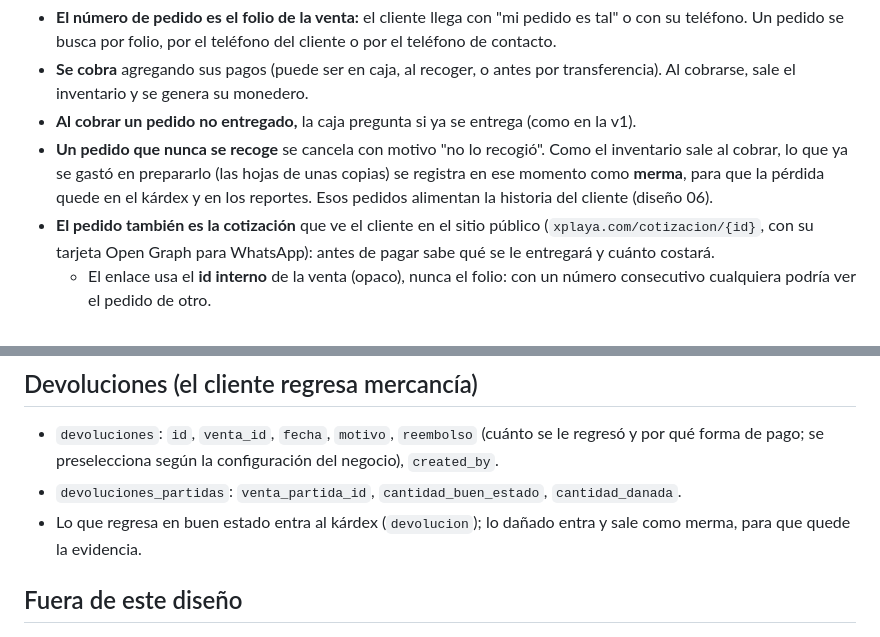
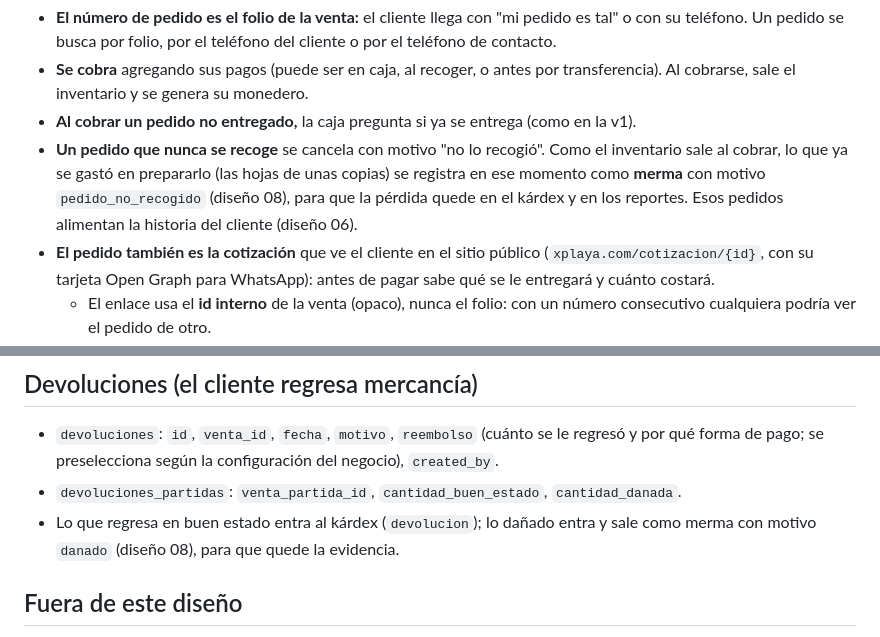
Before and after one commit to rogithub/ro_inventario, a Markdown page: docs/diseno/04-ventas.md, 2 parts joined by grey strips. Drawn GitHub-style.

```diff
--- a/docs/diseno/04-ventas.md
+++ b/docs/diseno/04-ventas.md
@@ -97,7 +97,7 @@ Un pedido o una cotización tiene `cobrada_at` o `entregada_at` vacíos:
 - **El número de pedido es el folio de la venta:** el cliente llega con "mi pedido es tal" o con su teléfono. Un pedido se busca por folio, por el teléfono del cliente o por el teléfono de contacto.
 - **Se cobra** agregando sus pagos (puede ser en caja, al recoger, o antes por transferencia). Al cobrarse, sale el inventario y se genera su monedero.
 - **Al cobrar un pedido no entregado,** la caja pregunta si ya se entrega (como en la v1).
-- **Un pedido que nunca se recoge** se cancela con motivo "no lo recogió". Como el inventario sale al cobrar, lo que ya se gastó en prepararlo (las hojas de unas copias) se registra en ese momento como **merma**, para que la pérdida quede en el kárdex y en los reportes. Esos pedidos alimentan la historia del cliente (diseño 06).
+- **Un pedido que nunca se recoge** se cancela con motivo "no lo recogió". Como el inventario sale al cobrar, lo que ya se gastó en prepararlo (las hojas de unas copias) se registra en ese momento como **merma** con motivo `pedido_no_recogido` (diseño 08), para que la pérdida quede en el kárdex y en los reportes. Esos pedidos alimentan la historia del cliente (diseño 06).
 - **El pedido también es la cotización** que ve el cliente en el sitio público (`xplaya.com/cotizacion/{id}`, con su tarjeta Open Graph para WhatsApp): antes de pagar sabe qué se le entregará y cuánto costará.
   - El enlace usa el **id interno** de la venta (opaco), nunca el folio: con un número consecutivo cualquiera podría ver el pedido de otro.
   - **El mismo enlace sirve para todo:** `/cotizacion/{id}` muestra la cotización mientras está pendiente y, una vez cobrada, redirige a `/recibo/{id}` (mismo id). En la v1 el enlace muere al cobrarse (el pedido se borra).
@@ -112,7 +112,7 @@ Un solo paso, con motivo obligatorio:
 ## Devoluciones (el cliente regresa mercancía)
 - `devoluciones`: `id`, `venta_id`, `fecha`, `motivo`, `reembolso` (cuánto se le regresó y por qué forma de pago; se preselecciona según la configuración del negocio), `created_by`.
 - `devoluciones_partidas`: `venta_partida_id`, `cantidad_buen_estado`, `cantidad_danada`.
-- Lo que regresa en buen estado entra al kárdex (`devolucion`); lo dañado entra y sale como merma, para que quede la evidencia.
+- Lo que regresa en buen estado entra al kárdex (`devolucion`); lo dañado entra y sale como merma con motivo `danado` (diseño 08), para que quede la evidencia.
 
 ## Fuera de este diseño
 - **Monedero** (generar, canjear, consultar por enlace): diseño 06.
```
Also changed, not shown: VISION.md (+1 -1 lines), docs/diseno/07-usuarios-y-permisos.md (+2 -2 lines).
